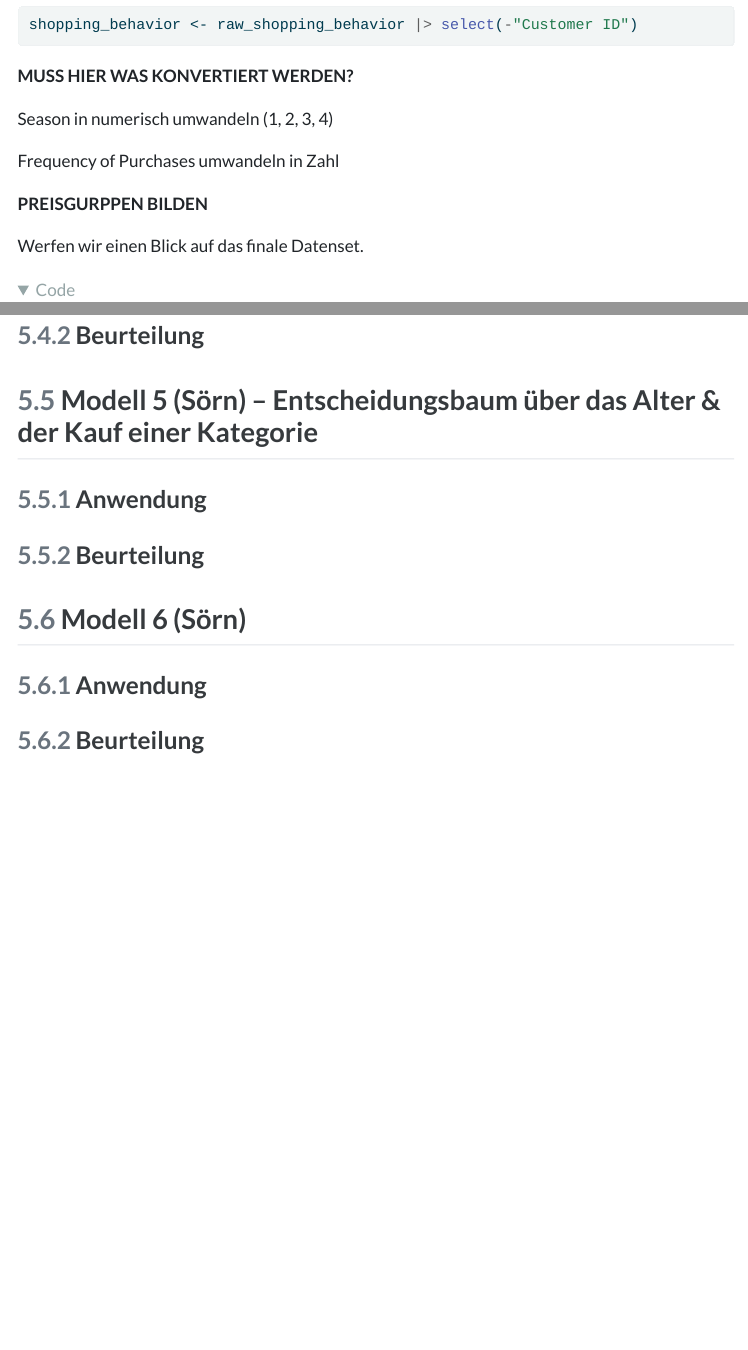
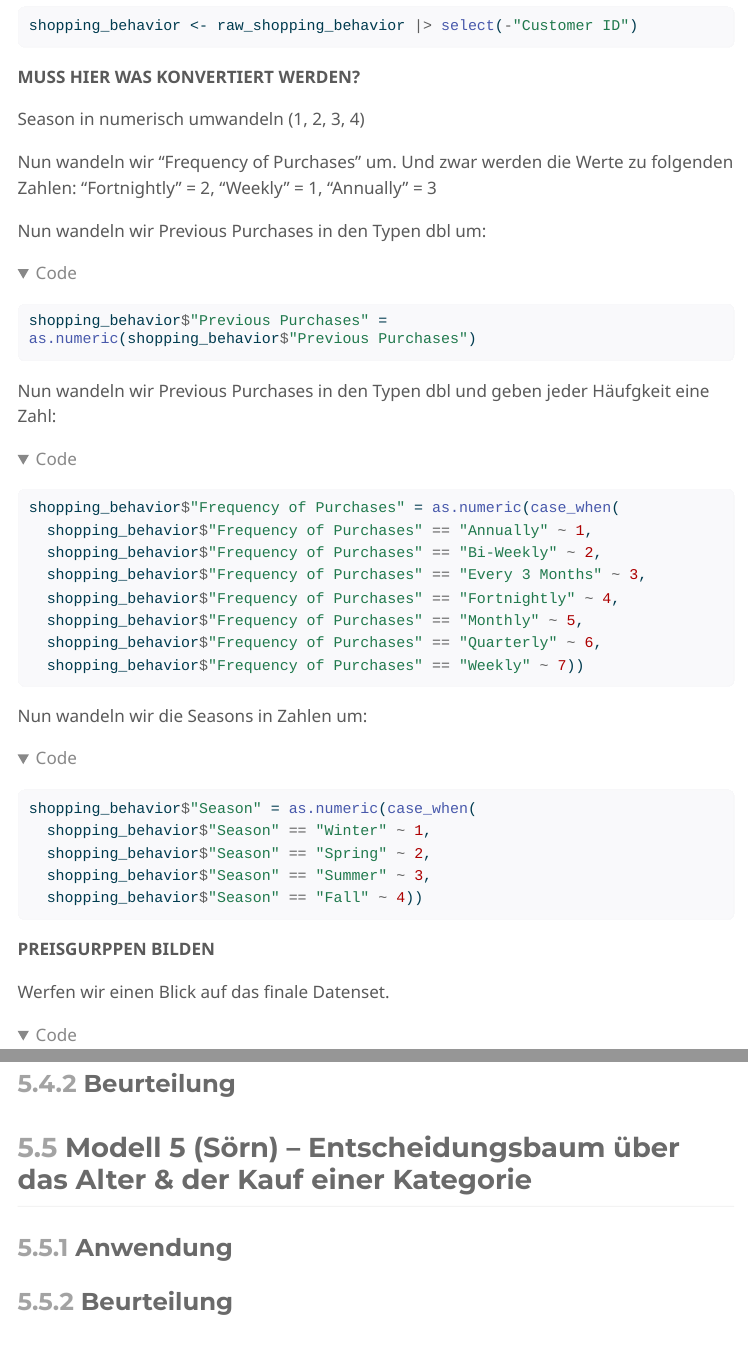
Before and after one commit to baxsoeren/DAML, a Quarto document (Explorative_Datenanalyse.qmd): the page in a window 1100 px wide, from 5350 px down before the commit and from 5420 px down after it, so that both start at the same text, and a second part further down, joined at a grey line. The pictures show the output file Explorative_Datenanalyse.html that the author committed with the source, opened offline; folded parts are opened; menus at the side of the page are left out; long lines of code are wrapped.

Commit message:
Umwandlung Season, Purchases

````diff
--- a/Explorative_Datenanalyse.qmd
+++ b/Explorative_Datenanalyse.qmd
@@ -7,7 +7,7 @@ author: Ole Kepa,<br>
         Sören Bax
 format:
   html:
-    theme: flatly
+    theme: Minty
     toc: true
     toc_float: true
     number-sections: true
@@ -139,7 +139,37 @@ shopping_behavior <- raw_shopping_behavior |> select(-"Customer ID")
 
 Season in numerisch umwandeln (1, 2, 3, 4)
 
-Frequency of Purchases umwandeln in Zahl
+Nun wandeln wir "Frequency of Purchases" um. Und zwar werden die Werte zu folgenden Zahlen: "Fortnightly" = 2, "Weekly" = 1, "Annually" = 3
+
+Nun wandeln wir Previous Purchases in den Typen dbl um:
+
+```{r}
+shopping_behavior$"Previous Purchases" = as.numeric(shopping_behavior$"Previous Purchases")
+```
+
+Nun wandeln wir Previous Purchases in den Typen dbl und geben jeder Häufgkeit eine Zahl:
+
+```{r}
+shopping_behavior$"Frequency of Purchases" = as.numeric(case_when(
+  shopping_behavior$"Frequency of Purchases" == "Annually" ~ 1,
+  shopping_behavior$"Frequency of Purchases" == "Bi-Weekly" ~ 2,
+  shopping_behavior$"Frequency of Purchases" == "Every 3 Months" ~ 3,
+  shopping_behavior$"Frequency of Purchases" == "Fortnightly" ~ 4,
+  shopping_behavior$"Frequency of Purchases" == "Monthly" ~ 5,
+  shopping_behavior$"Frequency of Purchases" == "Quarterly" ~ 6,
+  shopping_behavior$"Frequency of Purchases" == "Weekly" ~ 7))
+```
+
+Nun wandeln wir die Seasons in Zahlen um:
+
+```{r}
+shopping_behavior$"Season" = as.numeric(case_when(
+  shopping_behavior$"Season" == "Winter" ~ 1,
+  shopping_behavior$"Season" == "Spring" ~ 2,
+  shopping_behavior$"Season" == "Summer" ~ 3,
+  shopping_behavior$"Season" == "Fall" ~ 4))
+
+```
 
 
 **PREISGURPPEN BILDEN**
@@ -287,7 +317,7 @@ Die Spannweite des Alters ist:
 max(shopping_behavior$Age) - min(shopping_behavior$Age)
 ```
 
-Nun erstellen wir einen Boxplot für das Alter:
+Nun erstellen wir einen Boxplot für das Alter der Kunden:
 
 ```{r}
 ggplot(shopping_behavior, aes(x = Age)) +
@@ -336,11 +370,6 @@ ggplot(shopping_behavior, aes(x = Age)) +
 
 ### Beurteilung
 
-## Modell 6 (Sörn)
-
-### Anwendung
-
-### Beurteilung
 
 # Fazit
 
````
Also changed, not shown: Explorative_Datenanalyse.html, Explorative_Datenanalyse.qmd (4 more changed lines).
